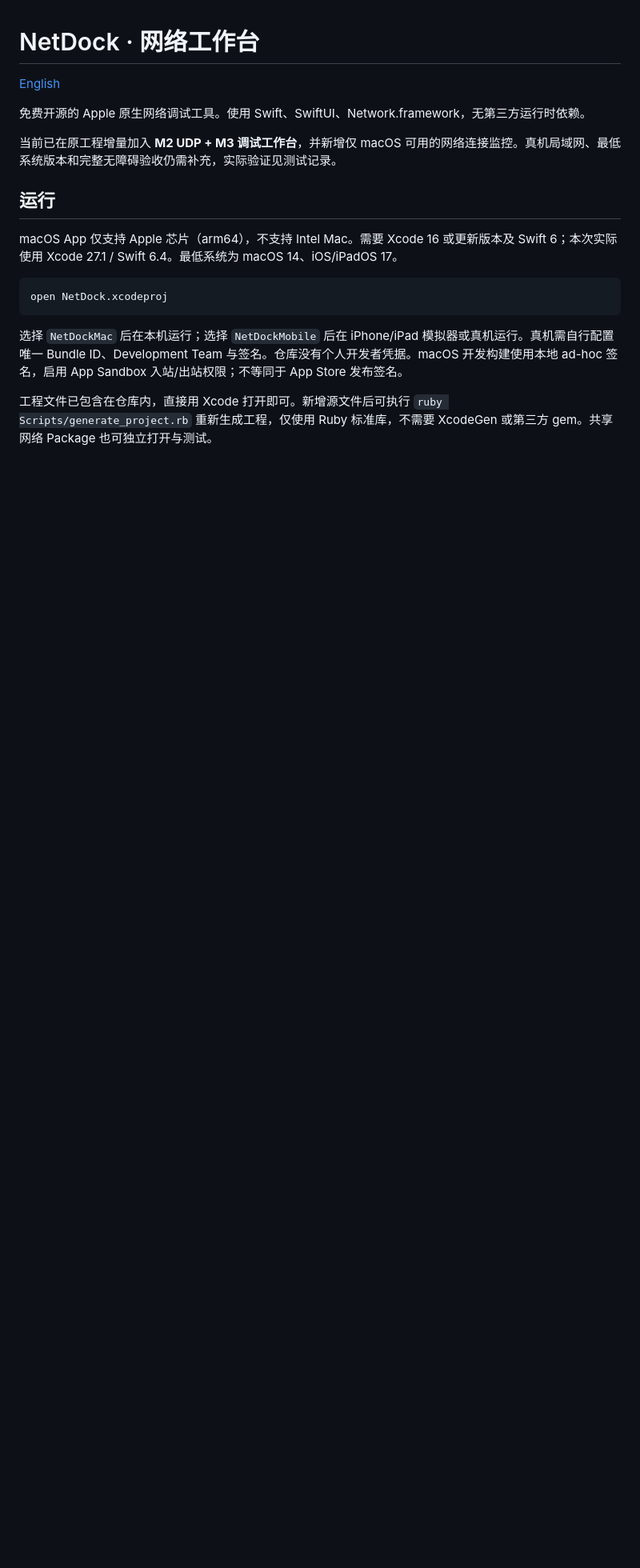
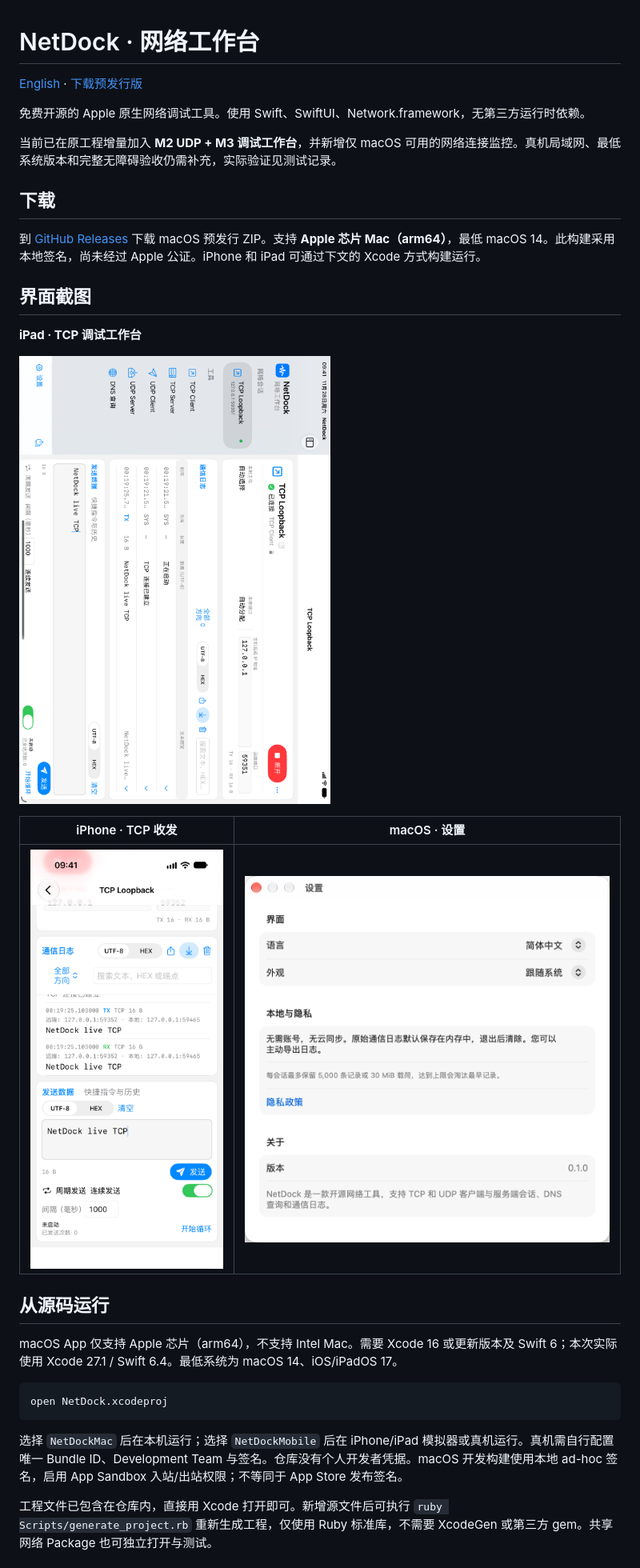
Before and after one commit to niceyu123/NetDock, a Markdown page: README.md, the part around one of its changes. Shown at 80% size. Rendered like a GitHub page; pictures changed too: docs/screenshots/ipad-tcp.png (added), docs/screenshots/iphone-tcp.png (added), docs/screenshots/macos-settings.png (added); blank space fills up the shorter version.

```diff
--- a/README.md
+++ b/README.md
@@ -1,12 +1,26 @@
 # NetDock · 网络工作台
 
-[English](README.en.md)
+[English](README.en.md) · [下载预发行版](https://github.com/niceyu123/NetDock/releases)
 
 免费开源的 Apple 原生网络调试工具。使用 Swift、SwiftUI、Network.framework，无第三方运行时依赖。
 
 当前已在原工程增量加入 **M2 UDP + M3 调试工作台**，并新增仅 macOS 可用的网络连接监控。真机局域网、最低系统版本和完整无障碍验收仍需补充，实际验证见测试记录。
 
-## 运行
+## 下载
+
+到 [GitHub Releases](https://github.com/niceyu123/NetDock/releases) 下载 macOS 预发行 ZIP。支持 **Apple 芯片 Mac（arm64）**，最低 macOS 14。此构建采用本地签名，尚未经过 Apple 公证。iPhone 和 iPad 可通过下文的 Xcode 方式构建运行。
+
+## 界面截图
+
+**iPad · TCP 调试工作台**
+
+![iPad 上的 NetDock，显示已连接的 TCP 会话、通信日志和发送区](docs/screenshots/ipad-tcp.png)
+
+| iPhone · TCP 收发 | macOS · 设置 |
+| --- | --- |
+| <img src="docs/screenshots/iphone-tcp.png" alt="iPhone 上的 TCP 发送和接收日志" width="260"> | <img src="docs/screenshots/macos-settings.png" alt="macOS 设置中的语言、外观和隐私政策" width="490"> |
+
+## 从源码运行
 
 macOS App 仅支持 Apple 芯片（arm64），不支持 Intel Mac。需要 Xcode 16 或更新版本及 Swift 6；本次实际使用 Xcode 27.1 / Swift 6.4。最低系统为 macOS 14、iOS/iPadOS 17。
 
```
Also changed, not shown: other parts of README.md (+4 -3 lines), README.en.md (+23 -3 lines).
